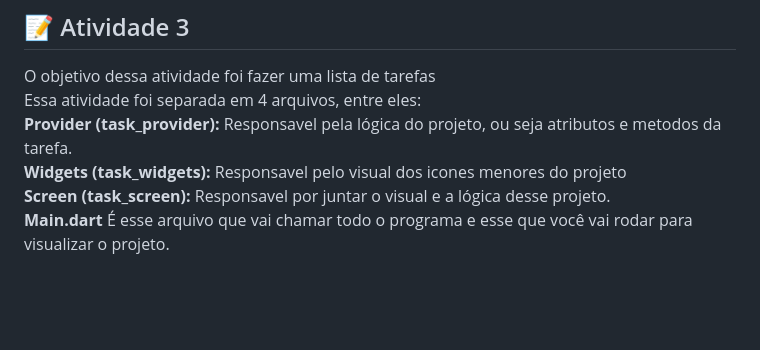
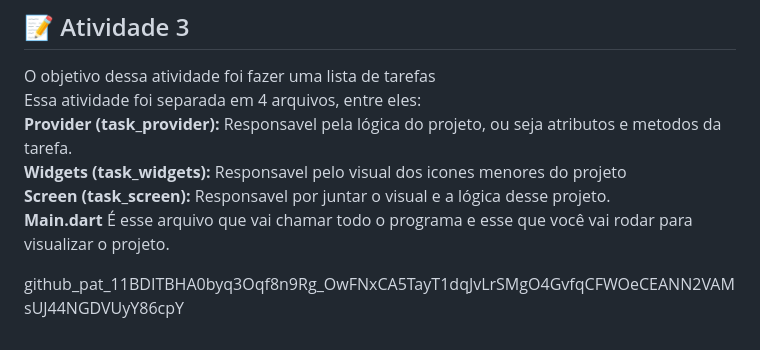
Before and after one commit to Thauzin/DispositivosMoveis, a Markdown page: README.md, the part around the change. Drawn GitHub-style; blank space fills up the shorter version.

```diff
--- a/README.md
+++ b/README.md
@@ -44,3 +44,6 @@ Essa atividade foi separada em 4 arquivos, entre eles: <br>
 **Widgets (task_widgets):** Responsavel pelo visual dos icones menores do projeto <br>
 **Screen (task_screen):** Responsavel por juntar o visual e a lógica desse projeto. <br>
 **Main.dart** É esse arquivo que vai chamar todo o programa e esse que você vai rodar para visualizar o projeto.
+
+
+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
```
